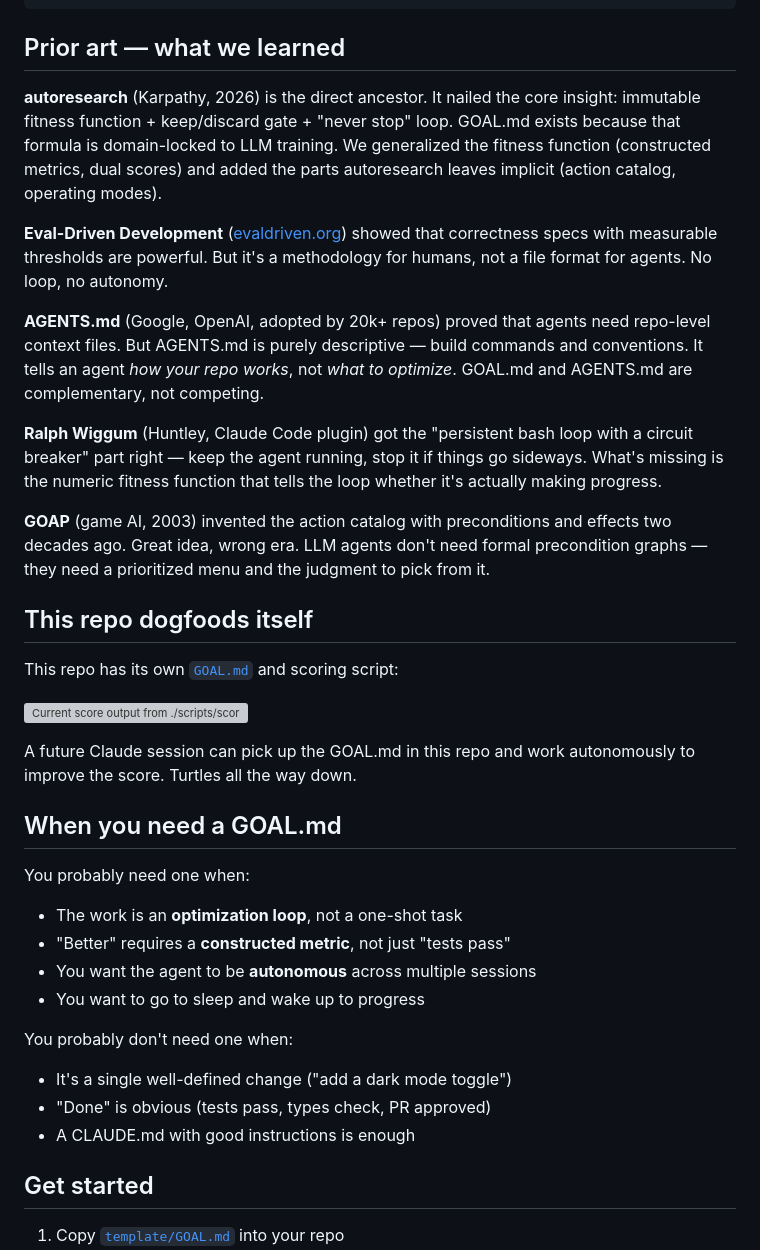
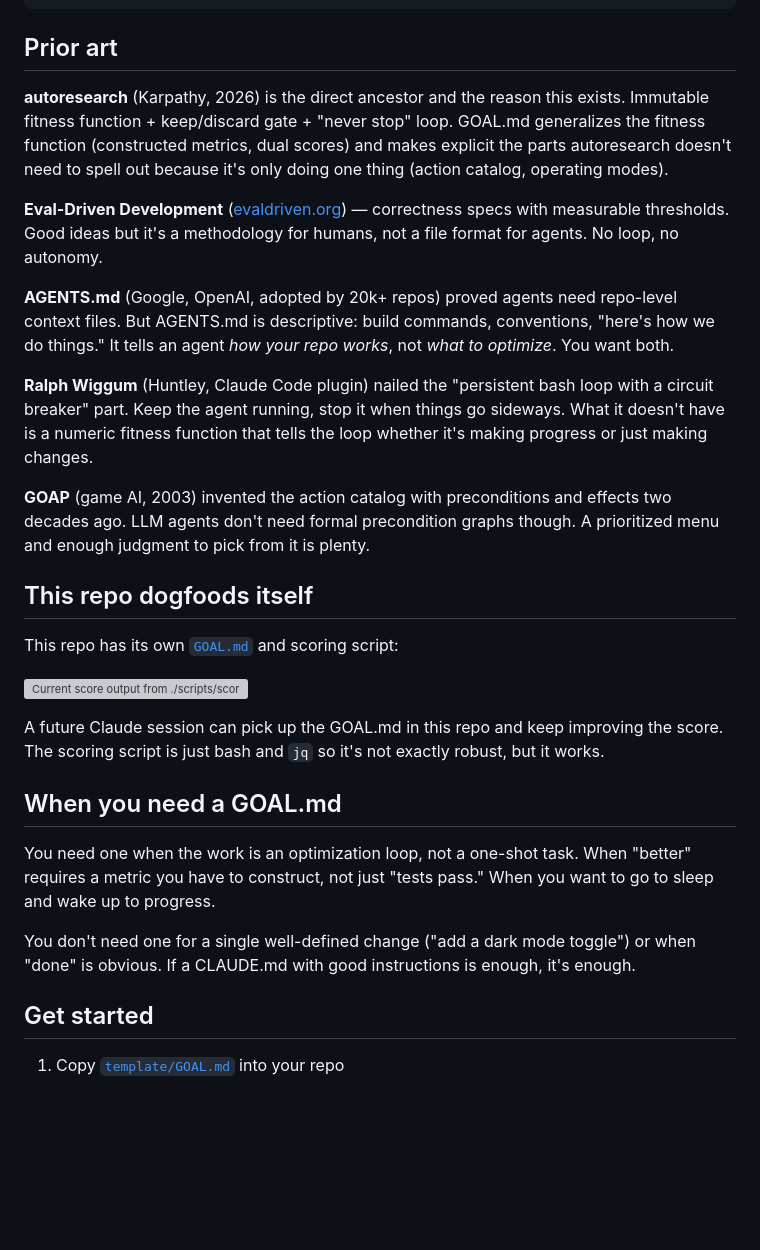
Before and after one commit to jmilinovich/goal-md, a Markdown page: README.md, the part around one of its changes. Rendered like a GitHub page; blank space fills up the shorter version; grey boxes are pictures that could not be loaded.

Commit message:
[hn-prep] Rewrite prior art + when-to-use sections
Prior art read like a literature review with identical sentence
structure for every entry. Now each one sounds different.

When-to-use had the classic "You probably need / You probably
don't need" hedging parallelism. Collapsed into prose.

Killed "turtles all the way down" and added honest self-deprecation
about the scoring script instead.

Co-Authored-By: Claude Opus 4.6 <noreply@anthropic.com>

````diff
--- a/README.md
+++ b/README.md
@@ -124,17 +124,17 @@ autoresearch (Karpathy, Mar 2026)
             Domain: any software project with an optimization goal
 ```
 
-## Prior art — what we learned
+## Prior art
 
-**autoresearch** (Karpathy, 2026) is the direct ancestor. It nailed the core insight: immutable fitness function + keep/discard gate + "never stop" loop. GOAL.md exists because that formula is domain-locked to LLM training. We generalized the fitness function (constructed metrics, dual scores) and added the parts autoresearch leaves implicit (action catalog, operating modes).
+**autoresearch** (Karpathy, 2026) is the direct ancestor and the reason this exists. Immutable fitness function + keep/discard gate + "never stop" loop. GOAL.md generalizes the fitness function (constructed metrics, dual scores) and makes explicit the parts autoresearch doesn't need to spell out because it's only doing one thing (action catalog, operating modes).
 
-**Eval-Driven Development** ([evaldriven.org](https://evaldriven.org/)) showed that correctness specs with measurable thresholds are powerful. But it's a methodology for humans, not a file format for agents. No loop, no autonomy.
+**Eval-Driven Development** ([evaldriven.org](https://evaldriven.org/)) — correctness specs with measurable thresholds. Good ideas but it's a methodology for humans, not a file format for agents. No loop, no autonomy.
 
-**AGENTS.md** (Google, OpenAI, adopted by 20k+ repos) proved that agents need repo-level context files. But AGENTS.md is purely descriptive — build commands and conventions. It tells an agent *how your repo works*, not *what to optimize*. GOAL.md and AGENTS.md are complementary, not competing.
+**AGENTS.md** (Google, OpenAI, adopted by 20k+ repos) proved agents need repo-level context files. But AGENTS.md is descriptive: build commands, conventions, "here's how we do things." It tells an agent *how your repo works*, not *what to optimize*. You want both.
 
-**Ralph Wiggum** (Huntley, Claude Code plugin) got the "persistent bash loop with a circuit breaker" part right — keep the agent running, stop it if things go sideways. What's missing is the numeric fitness function that tells the loop whether it's actually making progress.
+**Ralph Wiggum** (Huntley, Claude Code plugin) nailed the "persistent bash loop with a circuit breaker" part. Keep the agent running, stop it when things go sideways. What it doesn't have is a numeric fitness function that tells the loop whether it's making progress or just making changes.
 
-**GOAP** (game AI, 2003) invented the action catalog with preconditions and effects two decades ago. Great idea, wrong era. LLM agents don't need formal precondition graphs — they need a prioritized menu and the judgment to pick from it.
+**GOAP** (game AI, 2003) invented the action catalog with preconditions and effects two decades ago. LLM agents don't need formal precondition graphs though. A prioritized menu and enough judgment to pick from it is plenty.
 
 ## This repo dogfoods itself
 
@@ -142,20 +142,13 @@ This repo has its own [`GOAL.md`](GOAL.md) and scoring script:
 
 ![Current score output from ./scripts/score.sh](assets/score.svg)
 
-A future Claude session can pick up the GOAL.md in this repo and work autonomously to improve the score. Turtles all the way down.
+A future Claude session can pick up the GOAL.md in this repo and keep improving the score. The scoring script is just bash and `jq` so it's not exactly robust, but it works.
 
 ## When you need a GOAL.md
 
-You probably need one when:
-- The work is an **optimization loop**, not a one-shot task
-- "Better" requires a **constructed metric**, not just "tests pass"
-- You want the agent to be **autonomous** across multiple sessions
-- You want to go to sleep and wake up to progress
+You need one when the work is an optimization loop, not a one-shot task. When "better" requires a metric you have to construct, not just "tests pass." When you want to go to sleep and wake up to progress.
 
-You probably don't need one when:
-- It's a single well-defined change ("add a dark mode toggle")
-- "Done" is obvious (tests pass, types check, PR approved)
-- A CLAUDE.md with good instructions is enough
+You don't need one for a single well-defined change ("add a dark mode toggle") or when "done" is obvious. If a CLAUDE.md with good instructions is enough, it's enough.
 
 ## Get started
 
````
Also changed, not shown: other parts of README.md (+1 -1 lines).
